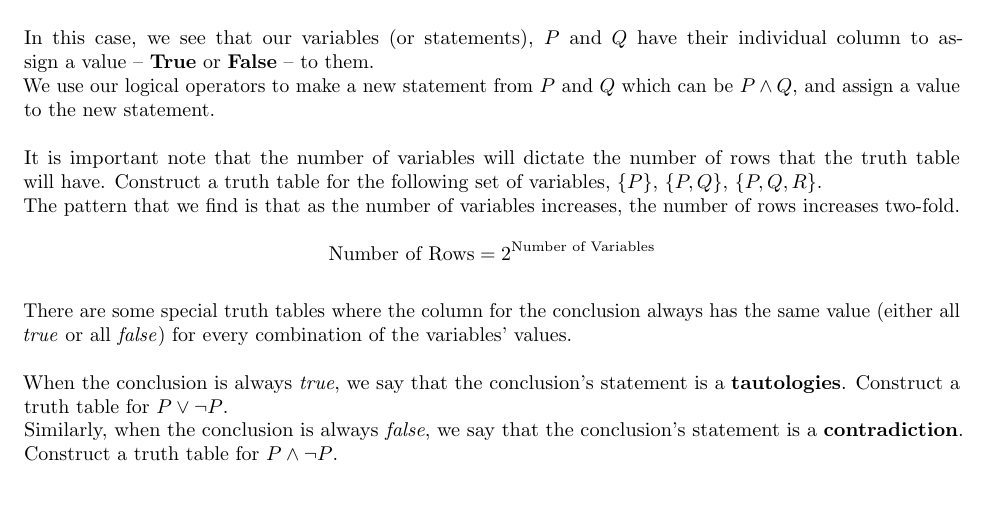
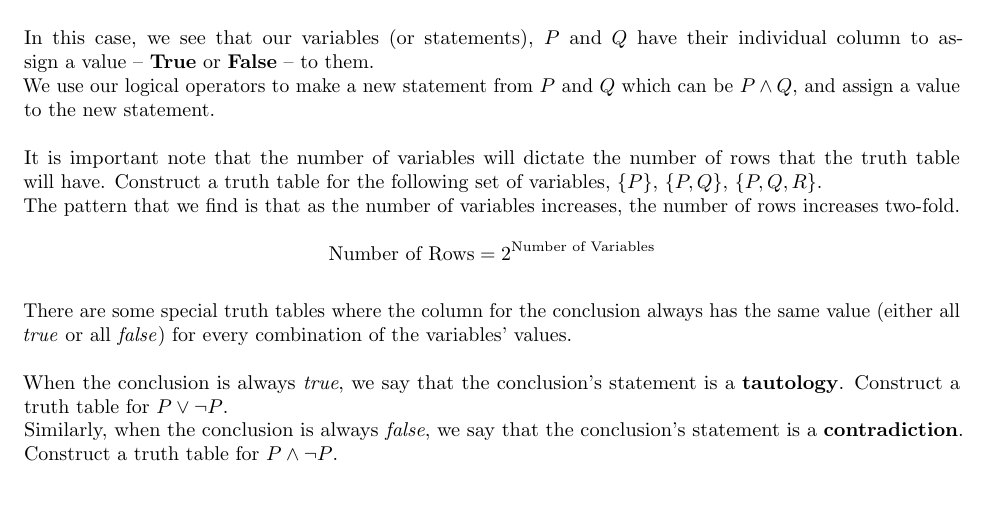
Before and after one commit to JulianDominic/Math, a LaTeX document (Documents/HTPI.tex): part of page 4 of 9, cut so that both start at the same text. The pictures show the PDF file Documents/HTPI.pdf that the author committed with the source.

Commit message:
grammar fix

```diff
--- a/Documents/HTPI.tex
+++ b/Documents/HTPI.tex
@@ -119,7 +119,7 @@ The pattern that we find is that as the number of variables increases, the numbe
 \\
 There are some special truth tables where the column for the conclusion always has the same value (either all \textit{true} or all \textit{false}) for every combination of the variables' values. \\
 \\
-When the conclusion is always \textit{true}, we say that the conclusion's statement is a \textbf{tautologies}. Construct a truth table for $P\lor\lnot P$.\\
+When the conclusion is always \textit{true}, we say that the conclusion's statement is a \textbf{tautology}. Construct a truth table for $P\lor\lnot P$.\\
 Similarly, when the conclusion is always \textit{false}, we say that the conclusion's statement is a \textbf{contradiction}. Construct a truth table for $P \land\lnot P$. \\
 
 \begin{remark}
```
Also changed, not shown: Documents/HTPI.pdf.
